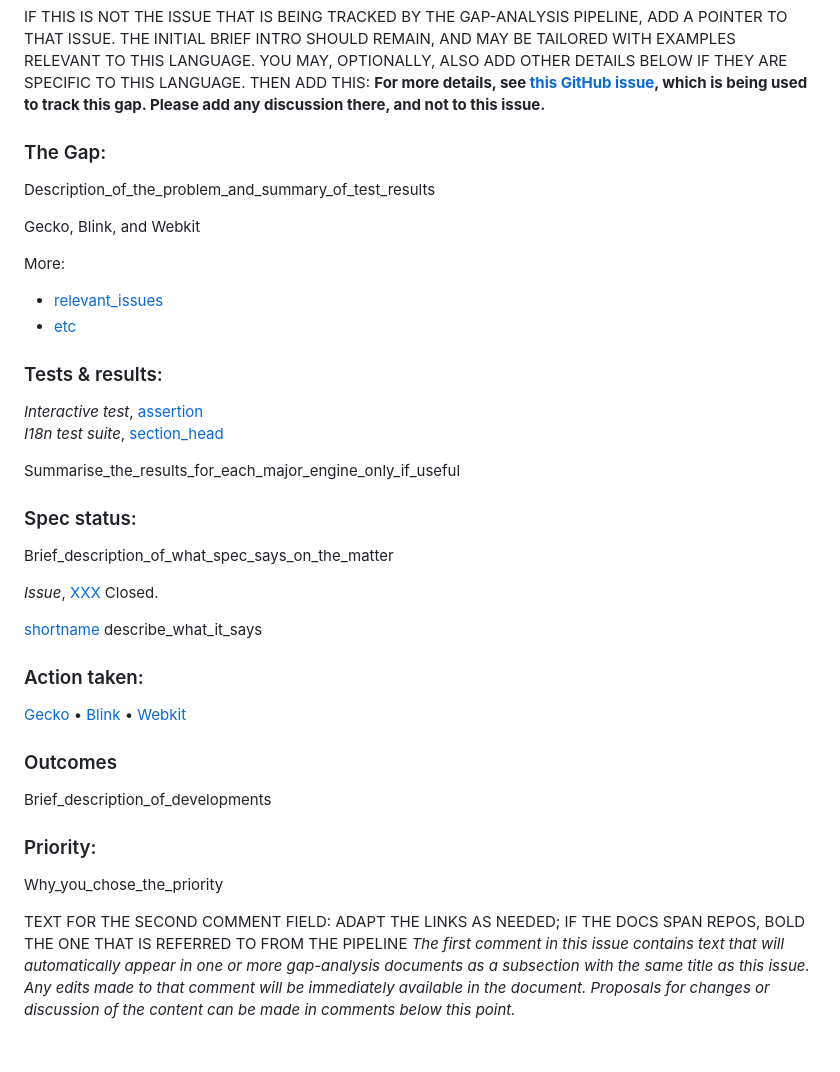
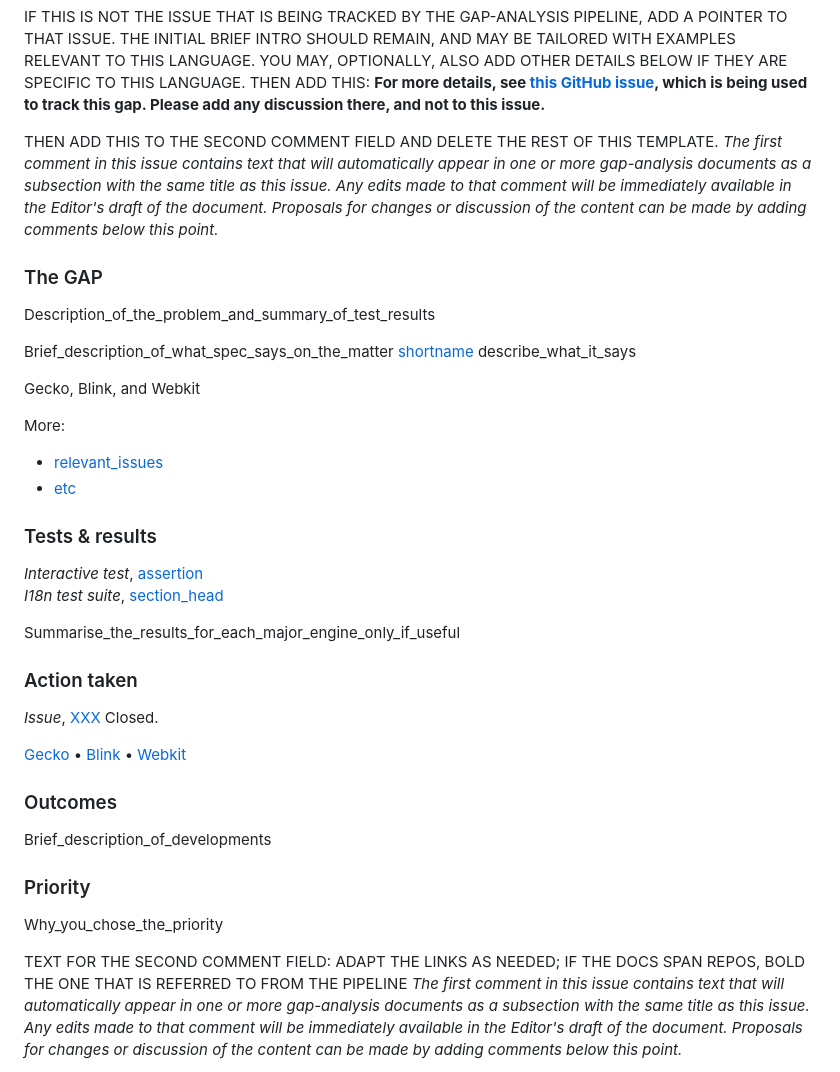
Before and after one commit to w3c/tlreq, a Markdown page: .github/ISSUE_TEMPLATE/add-a-new-gap-analysis-topic.md, the part around the change printed below. Drawn GitHub-style; blank space fills up the shorter version.

```diff
--- a/.github/ISSUE_TEMPLATE/add-a-new-gap-analysis-topic.md
+++ b/.github/ISSUE_TEMPLATE/add-a-new-gap-analysis-topic.md
@@ -19,12 +19,17 @@ More:
 IF THIS IS NOT THE ISSUE THAT IS BEING TRACKED BY THE GAP-ANALYSIS PIPELINE, ADD A POINTER TO THAT ISSUE.  THE INITIAL BRIEF INTRO SHOULD REMAIN, AND MAY BE TAILORED WITH EXAMPLES RELEVANT TO THIS LANGUAGE.  YOU MAY, OPTIONALLY, ALSO ADD OTHER DETAILS BELOW IF THEY ARE SPECIFIC TO THIS LANGUAGE. THEN ADD THIS:
 <b class="meta">For more details, see [this GitHub issue](https://github.com/w3c/XXXX/issues/XX), which is being used to track this gap. Please add any discussion there, and not to this issue.</b>
 
+THEN ADD THIS TO THE SECOND COMMENT FIELD AND DELETE THE REST OF THIS TEMPLATE.
+_The first comment in this issue contains text that will automatically appear in one or more gap-analysis documents as a subsection with the same title as this issue. Any edits made to that comment will be immediately available in the Editor's draft of the document. Proposals for changes or discussion of the content can be made by adding comments below this point._
 
 
 
-### The Gap:
+### The GAP
 
 Description_of_the_problem_and_summary_of_test_results
+
+Brief_description_of_what_spec_says_on_the_matter
+[shortname](url_to_section) describe_what_it_says
 
 <span class="pass">Gecko</span>, <span class="partial">Blink</span>, and <span class="fail">Webkit</span>
 
@@ -36,7 +41,7 @@ More:
 
 
 
-### Tests & results:
+### Tests & results
 
 <i>Interactive test</i>, [assertion](url)<br>
 <i>I18n test suite</i>, [section_head](url)
@@ -47,18 +52,9 @@ Summarise_the_results_for_each_major_engine_only_if_useful
 
 
 
-### Spec status:
-Brief_description_of_what_spec_says_on_the_matter
-
+### Action taken
 <i>Issue</i>, [XXX](url) Closed.
 
-[shortname](url_to_section) describe_what_it_says
-
-
-
-
-
-### Action taken:
 [Gecko](url) • [Blink](url) • [Webkit](url)
 
 
@@ -70,13 +66,13 @@ Brief_description_of_developments
 
 
 
-### Priority:
+### Priority
 Why_you_chose_the_priority
 
 
 
 
 TEXT FOR THE SECOND COMMENT FIELD: ADAPT THE LINKS AS NEEDED; IF THE DOCS SPAN REPOS, BOLD THE ONE THAT IS REFERRED TO FROM THE PIPELINE
-_The first comment in this issue contains text that will automatically appear in one or more gap-analysis documents as a subsection with the same title as this issue. Any edits made to that comment will be immediately available in the document. Proposals for changes or discussion of the content can be made in comments below this point._
+_The first comment in this issue contains text that will automatically appear in one or more gap-analysis documents as a subsection with the same title as this issue. Any edits made to that comment will be immediately available in the Editor's draft of the document. Proposals for changes or discussion of the content can be made by adding comments below this point._
 
 _Relevant gap analysis documents include:_
```
Also changed, not shown: other parts of .github/ISSUE_TEMPLATE/add-a-new-gap-analysis-topic.md (+1 -1 lines).
